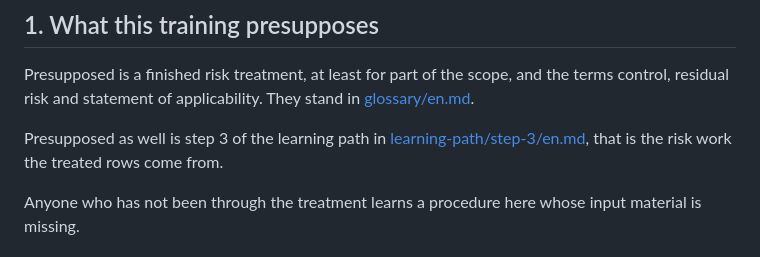
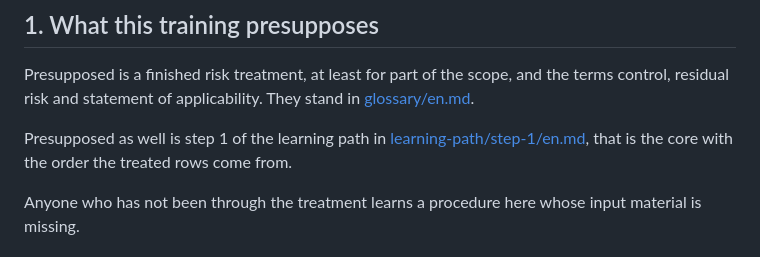
Before and after one commit to iderex/iso27000-isms, a Markdown page: trainings/iso-iec-27002/en.md, the part around the change. Drawn GitHub-style.

```diff
--- a/trainings/iso-iec-27002/en.md
+++ b/trainings/iso-iec-27002/en.md
@@ -20,9 +20,9 @@ Presupposed is a finished risk treatment, at least for part of the scope, and
 the terms control, residual risk and statement of applicability. They stand in
 [glossary/en.md](../../glossary/en.md).
 
-Presupposed as well is step 3 of the learning path in
-[learning-path/step-3/en.md](../../learning-path/step-3/en.md), that is the risk
-work the treated rows come from.
+Presupposed as well is step 1 of the learning path in
+[learning-path/step-1/en.md](../../learning-path/step-1/en.md), that is the core
+with the order the treated rows come from.
 
 Anyone who has not been through the treatment learns a procedure here whose
 input material is missing.
```
Also changed, not shown: trainings/iso-iec-27002/de.md (+3 -3 lines).
